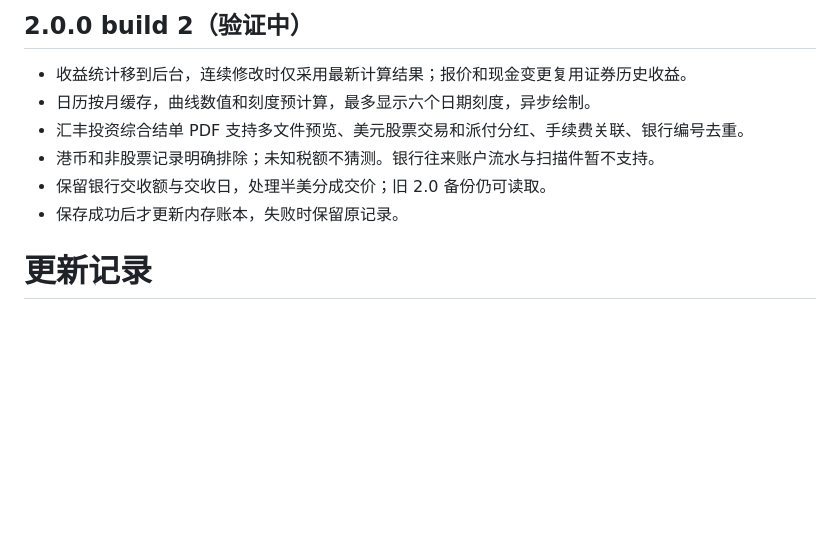
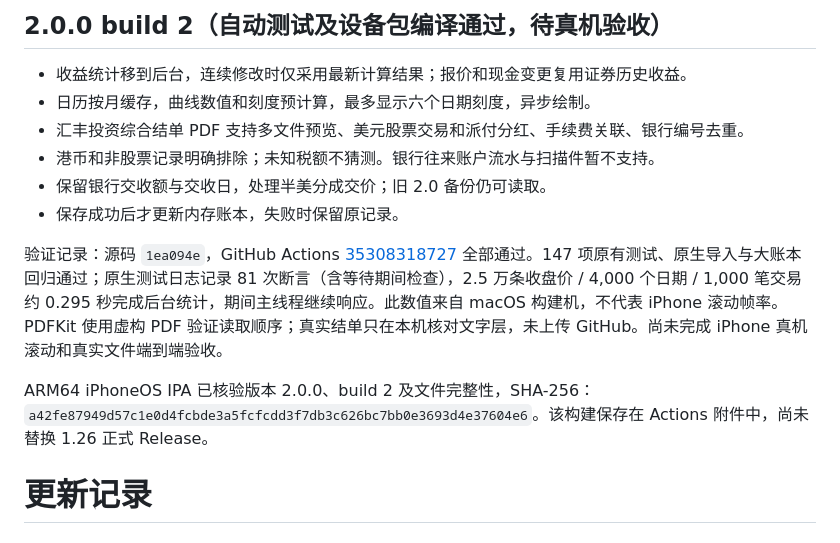
Before and after one commit to chengxiaomingcxm/us-stock-ledger, a Markdown page: CHANGELOG.md, the part around the change. GitHub-like rendering; blank space fills up the shorter version.

Commit message:
Record verified 2.0 build 2 tests and IPA checksum [skip ci]

```diff
--- a/CHANGELOG.md
+++ b/CHANGELOG.md
@@ -1,4 +1,4 @@
-## 2.0.0 build 2（验证中）
+## 2.0.0 build 2（自动测试及设备包编译通过，待真机验收）
 
 - 收益统计移到后台，连续修改时仅采用最新计算结果；报价和现金变更复用证券历史收益。
 - 日历按月缓存，曲线数值和刻度预计算，最多显示六个日期刻度，异步绘制。
@@ -6,6 +6,10 @@
 - 港币和非股票记录明确排除；未知税额不猜测。银行往来账户流水与扫描件暂不支持。
 - 保留银行交收额与交收日，处理半美分成交价；旧 2.0 备份仍可读取。
 - 保存成功后才更新内存账本，失败时保留原记录。
+
+验证记录：源码 `1ea094e`，GitHub Actions [35308318727](https://github.com/chengxiaomingcxm/us-stock-ledger/actions/runs/35308318727) 全部通过。147 项原有测试、原生导入与大账本回归通过；原生测试日志记录 81 次断言（含等待期间检查），2.5 万条收盘价 / 4,000 个日期 / 1,000 笔交易约 0.295 秒完成后台统计，期间主线程继续响应。此数值来自 macOS 构建机，不代表 iPhone 滚动帧率。PDFKit 使用虚构 PDF 验证读取顺序；真实结单只在本机核对文字层，未上传 GitHub。尚未完成 iPhone 真机滚动和真实文件端到端验收。
+
+ARM64 iPhoneOS IPA 已核验版本 2.0.0、build 2 及文件完整性，SHA-256：`a42fe87949d57c1e0d4fcbde3a5fcfcdd3f7db3c626bc7bb0e3693d4e37604e6`。该构建保存在 Actions 附件中，尚未替换 1.26 正式 Release。
 
 # 更新记录
 
```
